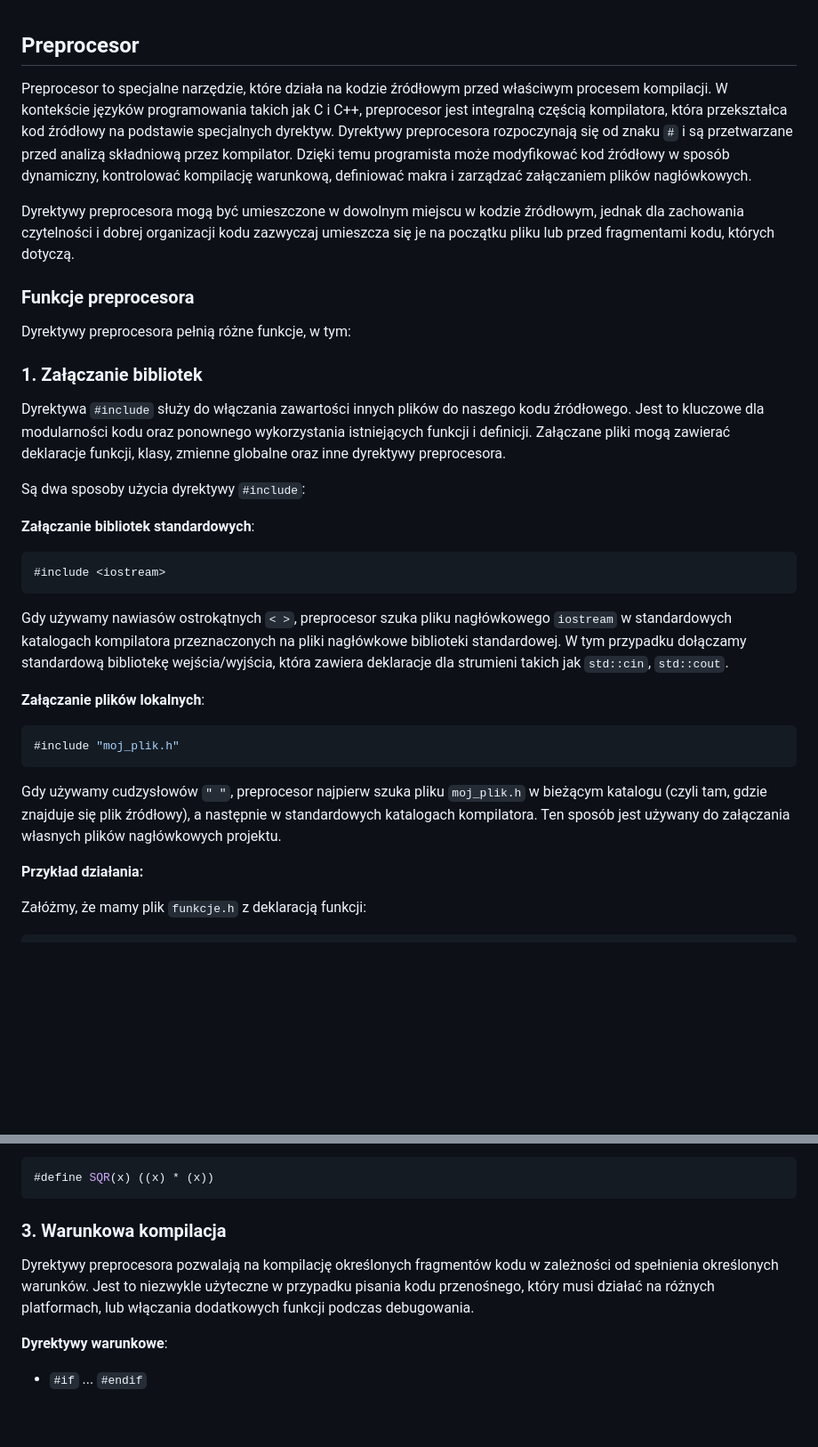
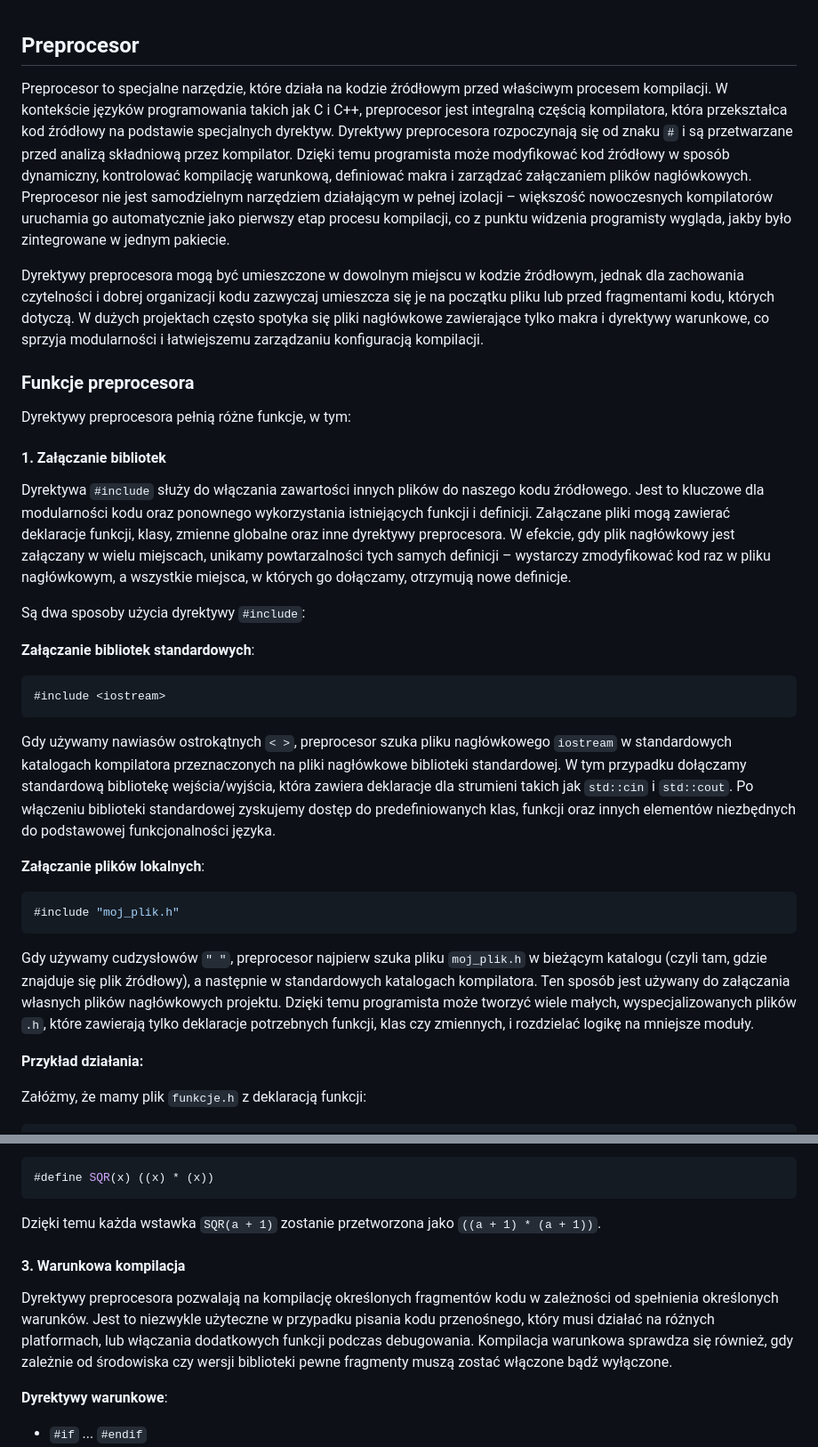
Before and after one commit to djeada/Od-C-do-Cpp, a Markdown page: notatki/02_preprocesor.md, 2 parts joined by grey strips. Shown at 89% size. Rendered like a GitHub page; blank space fills up the shorter version.

````diff
--- a/notatki/02_preprocesor.md
+++ b/notatki/02_preprocesor.md
@@ -1,16 +1,16 @@
 ## Preprocesor
 
-Preprocesor to specjalne narzędzie, które działa na kodzie źródłowym przed właściwym procesem kompilacji. W kontekście języków programowania takich jak C i C++, preprocesor jest integralną częścią kompilatora, która przekształca kod źródłowy na podstawie specjalnych dyrektyw. Dyrektywy preprocesora rozpoczynają się od znaku `#` i są przetwarzane przed analizą składniową przez kompilator. Dzięki temu programista może modyfikować kod źródłowy w sposób dynamiczny, kontrolować kompilację warunkową, definiować makra i zarządzać załączaniem plików nagłówkowych.
+Preprocesor to specjalne narzędzie, które działa na kodzie źródłowym przed właściwym procesem kompilacji. W kontekście języków programowania takich jak C i C++, preprocesor jest integralną częścią kompilatora, która przekształca kod źródłowy na podstawie specjalnych dyrektyw. Dyrektywy preprocesora rozpoczynają się od znaku `#` i są przetwarzane przed analizą składniową przez kompilator. Dzięki temu programista może modyfikować kod źródłowy w sposób dynamiczny, kontrolować kompilację warunkową, definiować makra i zarządzać załączaniem plików nagłówkowych. Preprocesor nie jest samodzielnym narzędziem działającym w pełnej izolacji – większość nowoczesnych kompilatorów uruchamia go automatycznie jako pierwszy etap procesu kompilacji, co z punktu widzenia programisty wygląda, jakby było zintegrowane w jednym pakiecie.
 
-Dyrektywy preprocesora mogą być umieszczone w dowolnym miejscu w kodzie źródłowym, jednak dla zachowania czytelności i dobrej organizacji kodu zazwyczaj umieszcza się je na początku pliku lub przed fragmentami kodu, których dotyczą.
+Dyrektywy preprocesora mogą być umieszczone w dowolnym miejscu w kodzie źródłowym, jednak dla zachowania czytelności i dobrej organizacji kodu zazwyczaj umieszcza się je na początku pliku lub przed fragmentami kodu, których dotyczą. W dużych projektach często spotyka się pliki nagłówkowe zawierające tylko makra i dyrektywy warunkowe, co sprzyja modularności i łatwiejszemu zarządzaniu konfiguracją kompilacji.
 
 ### Funkcje preprocesora
 
 Dyrektywy preprocesora pełnią różne funkcje, w tym:
 
-### 1. Załączanie bibliotek
+#### 1. Załączanie bibliotek
 
-Dyrektywa `#include` służy do włączania zawartości innych plików do naszego kodu źródłowego. Jest to kluczowe dla modularności kodu oraz ponownego wykorzystania istniejących funkcji i definicji. Załączane pliki mogą zawierać deklaracje funkcji, klasy, zmienne globalne oraz inne dyrektywy preprocesora.
+Dyrektywa `#include` służy do włączania zawartości innych plików do naszego kodu źródłowego. Jest to kluczowe dla modularności kodu oraz ponownego wykorzystania istniejących funkcji i definicji. Załączane pliki mogą zawierać deklaracje funkcji, klasy, zmienne globalne oraz inne dyrektywy preprocesora. W efekcie, gdy plik nagłówkowy jest załączany w wielu miejscach, unikamy powtarzalności tych samych definicji – wystarczy zmodyfikować kod raz w pliku nagłówkowym, a wszystkie miejsca, w których go dołączamy, otrzymują nowe definicje.
 
 Są dwa sposoby użycia dyrektywy `#include`:
 
@@ -20,7 +20,7 @@ Są dwa sposoby użycia dyrektywy `#include`:
 #include <iostream>
 ```
 
-Gdy używamy nawiasów ostrokątnych `< >`, preprocesor szuka pliku nagłówkowego `iostream` w standardowych katalogach kompilatora przeznaczonych na pliki nagłówkowe biblioteki standardowej. W tym przypadku dołączamy standardową bibliotekę wejścia/wyjścia, która zawiera deklaracje dla strumieni takich jak `std::cin`, `std::cout`.
+Gdy używamy nawiasów ostrokątnych `< >`, preprocesor szuka pliku nagłówkowego `iostream` w standardowych katalogach kompilatora przeznaczonych na pliki nagłówkowe biblioteki standardowej. W tym przypadku dołączamy standardową bibliotekę wejścia/wyjścia, która zawiera deklaracje dla strumieni takich jak `std::cin` i `std::cout`. Po włączeniu biblioteki standardowej zyskujemy dostęp do predefiniowanych klas, funkcji oraz innych elementów niezbędnych do podstawowej funkcjonalności języka.
 
 **Załączanie plików lokalnych**:
 
@@ -28,7 +28,7 @@ Gdy używamy nawiasów ostrokątnych `< >`, preprocesor szuka pliku nagłówkowe
 #include "moj_plik.h"
 ```
 
-Gdy używamy cudzysłowów `" "`, preprocesor najpierw szuka pliku `moj_plik.h` w bieżącym katalogu (czyli tam, gdzie znajduje się plik źródłowy), a następnie w standardowych katalogach kompilatora. Ten sposób jest używany do załączania własnych plików nagłówkowych projektu.
+Gdy używamy cudzysłowów `" "`, preprocesor najpierw szuka pliku `moj_plik.h` w bieżącym katalogu (czyli tam, gdzie znajduje się plik źródłowy), a następnie w standardowych katalogach kompilatora. Ten sposób jest używany do załączania własnych plików nagłówkowych projektu. Dzięki temu programista może tworzyć wiele małych, wyspecjalizowanych plików `.h`, które zawierają tylko deklaracje potrzebnych funkcji, klas czy zmiennych, i rozdzielać logikę na mniejsze moduły.
 
 **Przykład działania:**
 
@@ -117,9 +117,11 @@ Poprawne makro powinno być zdefiniowane jako:
 #define SQR(x) ((x) * (x))
 ```
 
-### 3. Warunkowa kompilacja
+Dzięki temu każda wstawka `SQR(a + 1)` zostanie przetworzona jako `((a + 1) * (a + 1))`.
 
-Dyrektywy preprocesora pozwalają na kompilację określonych fragmentów kodu w zależności od spełnienia określonych warunków. Jest to niezwykle użyteczne w przypadku pisania kodu przenośnego, który musi działać na różnych platformach, lub włączania dodatkowych funkcji podczas debugowania.
+#### 3. Warunkowa kompilacja
+
+Dyrektywy preprocesora pozwalają na kompilację określonych fragmentów kodu w zależności od spełnienia określonych warunków. Jest to niezwykle użyteczne w przypadku pisania kodu przenośnego, który musi działać na różnych platformach, lub włączania dodatkowych funkcji podczas debugowania. Kompilacja warunkowa sprawdza się również, gdy zależnie od środowiska czy wersji biblioteki pewne fragmenty muszą zostać włączone bądź wyłączone.
 
 **Dyrektywy warunkowe**:
 
````
Also changed, not shown: other parts of notatki/02_preprocesor.md (+21 -19 lines).
